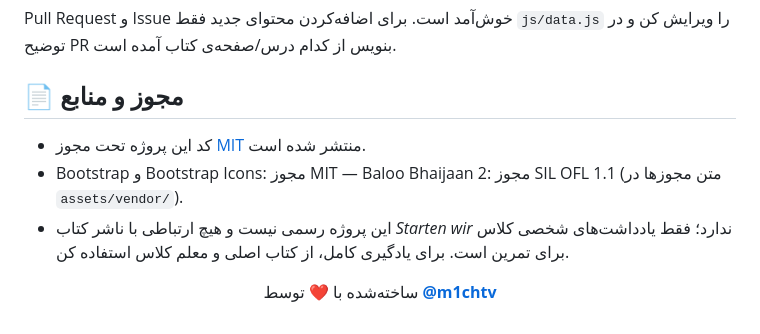
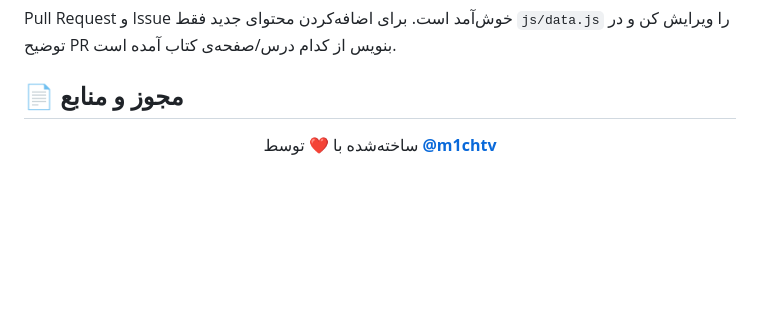
Before and after one commit to m1chtv/mich-deutsch-a1, a Markdown page: README.md, the part around the change. Drawn GitHub-style; blank space fills up the shorter version.

```diff
--- a/README.md
+++ b/README.md
@@ -146,10 +146,6 @@ Pull Request و Issue خوش‌آمد است. برای اضافه‌کردن م
 
 ## 📄 مجوز و منابع
 
-- کد این پروژه تحت مجوز [MIT](LICENSE) منتشر شده است.
-- Bootstrap و Bootstrap Icons: مجوز MIT — Baloo Bhaijaan 2: مجوز SIL OFL 1.1 (متن مجوزها در `assets/vendor/`).
-- این پروژه رسمی نیست و هیچ ارتباطی با ناشر کتاب *Starten wir* ندارد؛ فقط یادداشت‌های شخصی کلاس برای تمرین است. برای یادگیری کامل، از کتاب اصلی و معلم کلاس استفاده کن.
-
 <div align="center">
 
 ساخته‌شده با ❤️ توسط [**@m1chtv**](https://github.com/m1chtv)
```
